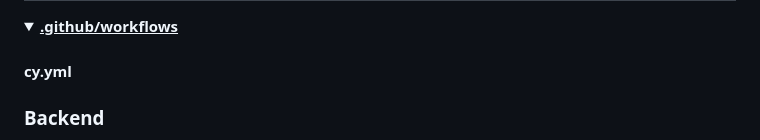
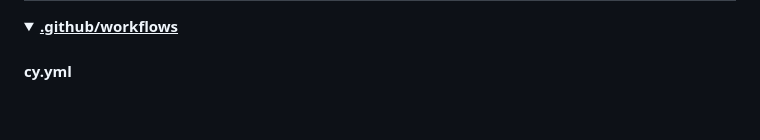
Before and after one commit to Izzywa/OnBeat, a Markdown page: README.md, the part around the change printed below. Drawn GitHub-style; folded sections open; blank space fills up the shorter version.

```diff
--- a/README.md
+++ b/README.md
@@ -189,5 +189,4 @@ The distinctiveness of this project includes the use of other third-party packag
 </details>
 
 
-### Backend
 <details>
```
Also changed, not shown: other parts of README.md (+13 -2 lines).
